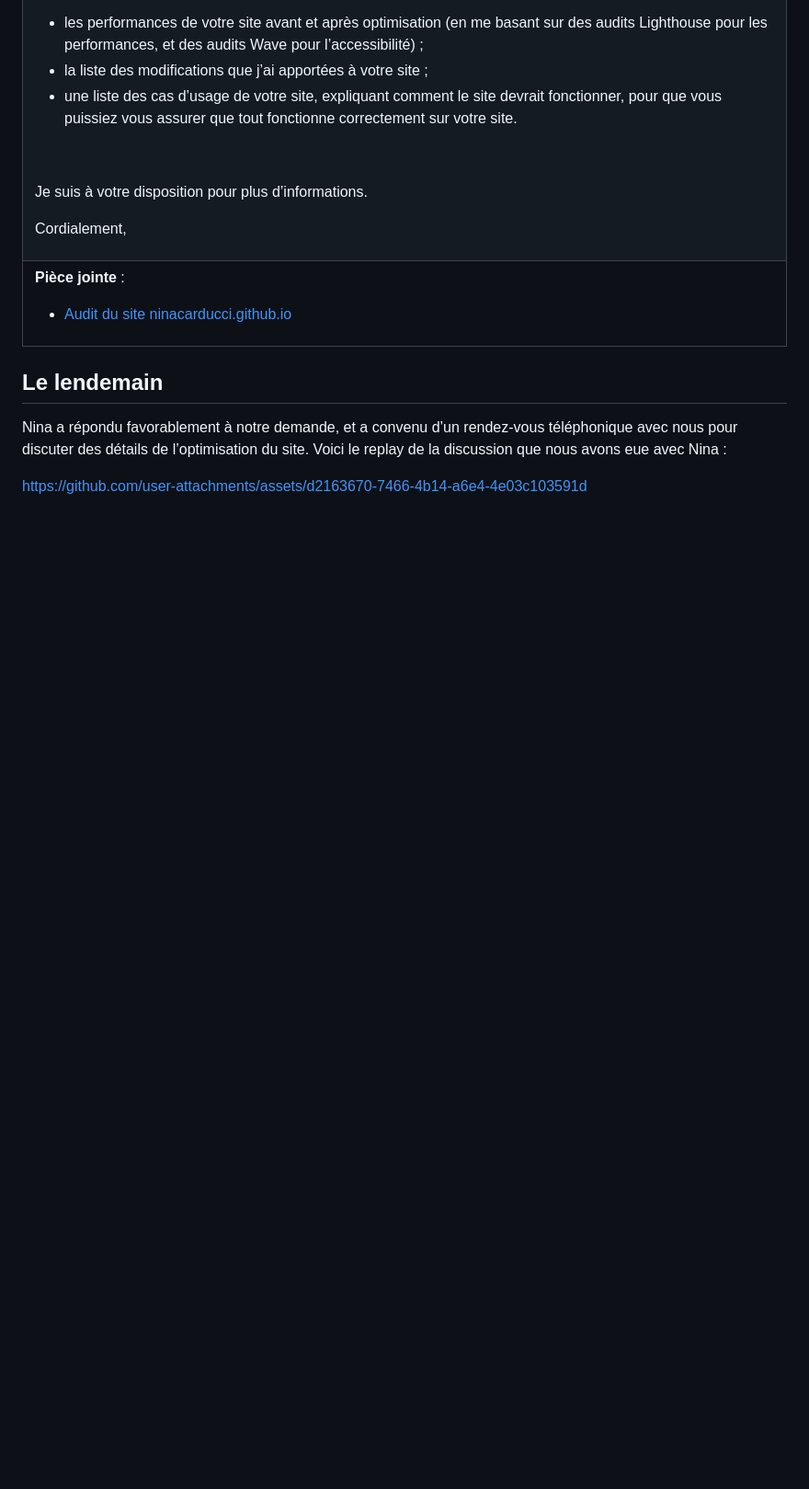
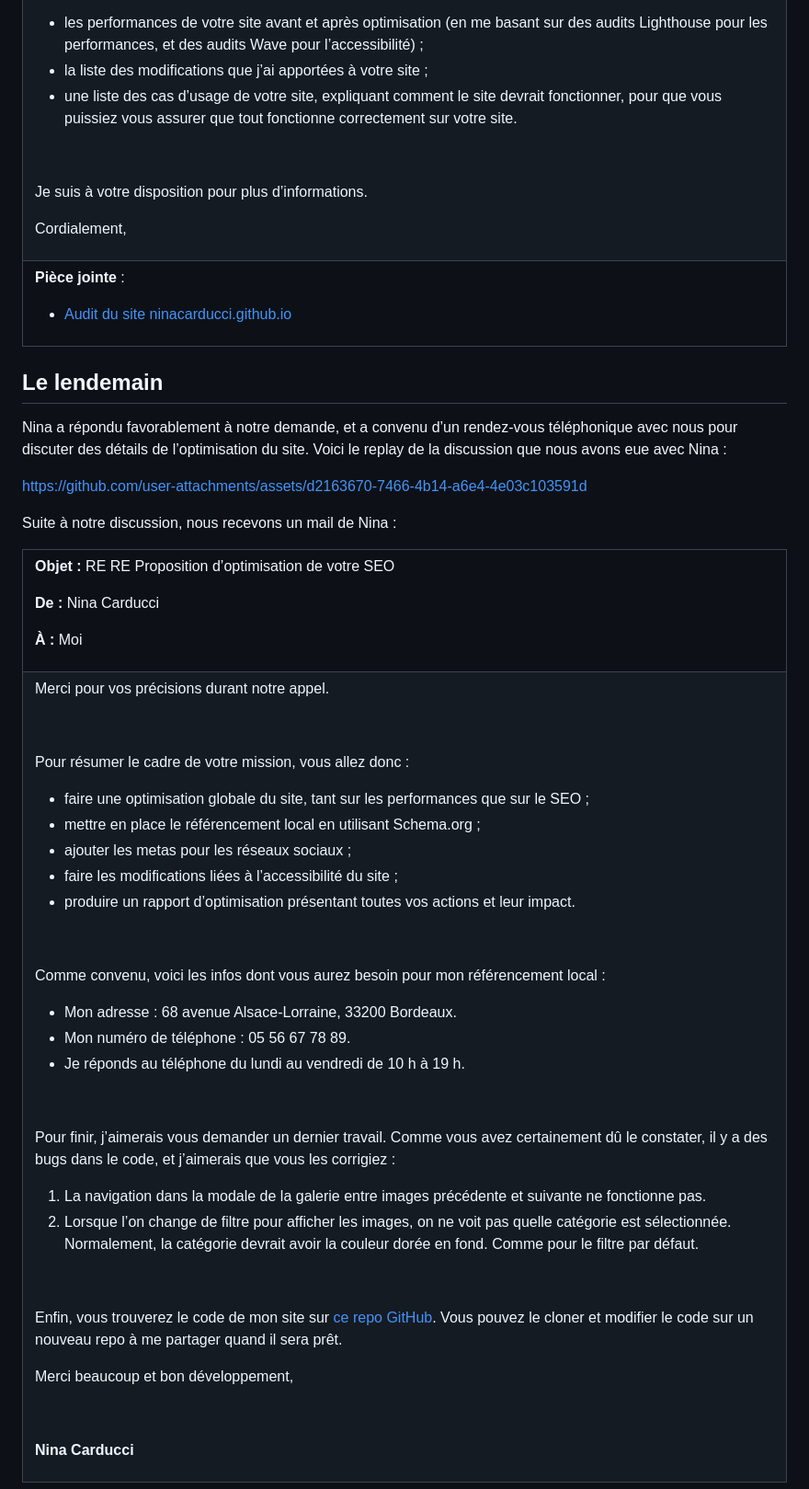
Before and after one commit to Bluskyart/Dossier-de-travail, a Markdown page: README.md, the part around the change. Shown: that part at 92% size. Rendered like a GitHub page; blank space fills up the shorter version.

```diff
--- a/README.md
+++ b/README.md
@@ -62,3 +62,49 @@ Nina a répondu favorablement à notre demande, et a convenu d’un rendez-vous
 Voici le replay de la discussion que nous avons eue avec Nina :
 
 https://github.com/user-attachments/assets/d2163670-7466-4b14-a6e4-4e03c103591d
+
+Suite à notre discussion, nous recevons un mail de Nina :
+
+<table>
+<tbody>
+<tr>
+<td>
+<p><strong>Objet :&nbsp;</strong>RE RE Proposition d’optimisation de votre SEO</p>
+<p><strong>De :&nbsp;</strong>Nina Carducci</p>
+<p><strong>À :&nbsp;</strong>Moi</p>
+</td>
+</tr>
+<tr>
+<td>
+<p>Merci pour vos précisions durant notre appel.&nbsp;</p>
+<p>&nbsp;</p>
+<p>Pour résumer le cadre de votre mission, vous allez donc&nbsp;:&nbsp;</p>
+<ul>
+<li>faire une optimisation globale du site, tant sur les performances que sur le SEO&nbsp;;</li>
+<li>mettre en place le référencement local en utilisant Schema.org&nbsp;;</li>
+<li>ajouter les metas pour les réseaux sociaux&nbsp;;</li>
+<li>faire les modifications liées à l’accessibilité du site&nbsp;;</li>
+<li>produire un rapport d’optimisation présentant toutes vos actions et leur impact.</li>
+</ul>
+<p>&nbsp;</p>
+<p>Comme convenu, voici les infos dont vous aurez besoin pour mon référencement local&nbsp;:</p>
+<ul>
+<li>Mon adresse : 68 avenue Alsace-Lorraine, 33200 Bordeaux.</li>
+<li>Mon numéro de téléphone : 05 56 67 78 89.</li>
+<li>Je réponds au téléphone du lundi au vendredi de 10&nbsp;h à 19&nbsp;h.</li>
+</ul>
+<p>&nbsp;</p>
+<p>Pour finir, j’aimerais vous demander un dernier travail. Comme vous avez certainement dû le constater, il y a des bugs dans le code, et j’aimerais que vous les corrigiez&nbsp;:&nbsp;</p>
+<ol>
+<li>La navigation dans la modale de la galerie entre images précédente et suivante ne fonctionne pas.&nbsp;</li>
+<li>Lorsque l’on change de filtre pour afficher les images, on ne voit pas quelle catégorie est sélectionnée. Normalement, la catégorie devrait avoir la couleur dorée en fond. Comme pour le filtre par défaut.&nbsp;&nbsp;</li>
+</ol>
+<p>&nbsp;</p>
+<p>Enfin, vous trouverez le code de mon site sur&nbsp;<a class="custom-link" href="https://github.com/OpenClassrooms-Student-Center/Nina-Carducci-Dev">ce repo GitHub</a>. Vous pouvez le cloner et modifier le code sur un nouveau repo à me partager quand il sera prêt.</p>
+<p>Merci beaucoup et bon développement,</p>
+<p>&nbsp;</p>
+<p><strong>Nina Carducci</strong></p>
+</td>
+</tr>
+</tbody>
+</table>
```
